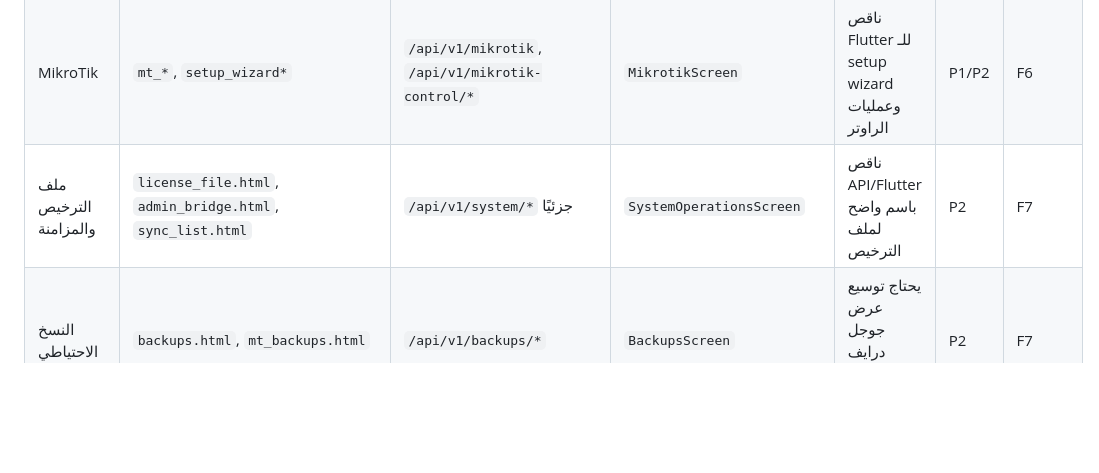
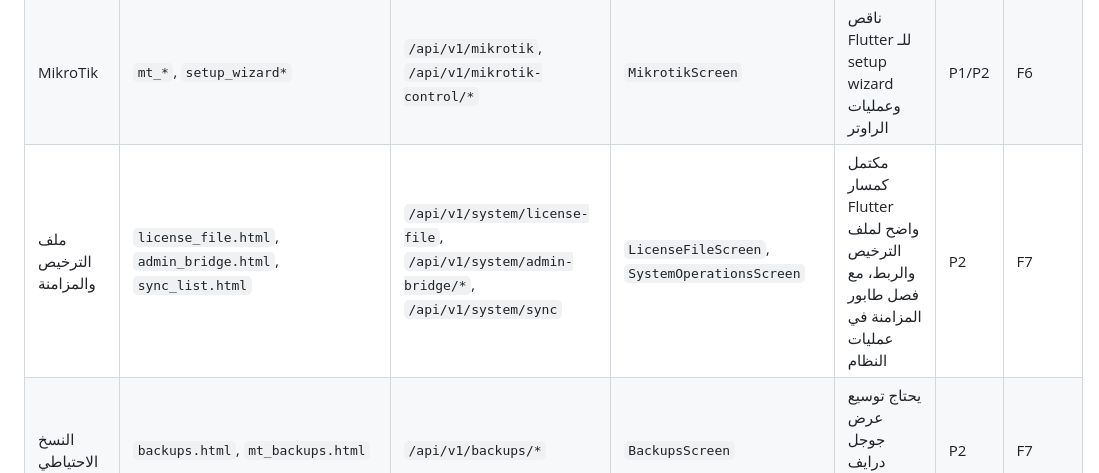
Before and after one commit to ahmadjamalahmad94-code/hoberadius-flutter, a Markdown page: docs/API_PARITY_MATRIX.md, the part around the change. Rendered like a GitHub page; blank space fills up the shorter version.

Commit message:
docs: update Flutter license parity status

```diff
--- a/docs/API_PARITY_MATRIX.md
+++ b/docs/API_PARITY_MATRIX.md
@@ -41,7 +41,7 @@
 | الجلسات | `sessions_list.html`, تقارير الجلسات | `/api/v1/sessions/online`, `/api/v1/accounting/*` | `SessionsListScreen` | يحتاج توسيع تفاصيل المحاسبة والتاريخ | P1 | F4 |
 | NAS وأجهزة الشبكة | `devices_*`, `network_devices_*` | `/api/v1/nas`, `/api/v1/devices` | `NasListScreen`, `NasFormScreen`, `DeviceFingerprintsScreen` | ناقص Flutter لأجهزة الشبكة المتقدمة | P1/P4 | F5/F8 |
 | MikroTik | `mt_*`, `setup_wizard*` | `/api/v1/mikrotik`, `/api/v1/mikrotik-control/*` | `MikrotikScreen` | ناقص Flutter للـ setup wizard وعمليات الراوتر | P1/P2 | F6 |
-| ملف الترخيص والمزامنة | `license_file.html`, `admin_bridge.html`, `sync_list.html` | `/api/v1/system/*` جزئيًا | `SystemOperationsScreen` | ناقص API/Flutter باسم واضح لملف الترخيص | P2 | F7 |
+| ملف الترخيص والمزامنة | `license_file.html`, `admin_bridge.html`, `sync_list.html` | `/api/v1/system/license-file`, `/api/v1/system/admin-bridge/*`, `/api/v1/system/sync` | `LicenseFileScreen`, `SystemOperationsScreen` | مكتمل كمسار Flutter واضح لملف الترخيص والربط، مع فصل طابور المزامنة في عمليات النظام | P2 | F7 |
 | النسخ الاحتياطي | `backups.html`, `mt_backups.html` | `/api/v1/backups/*` | `BackupsScreen` | يحتاج توسيع عرض جوجل درايف وحالة الخدمة | P2 | F7 |
 | المال والتحصيل | `finance_*`, `payment_collection_*`, `users_finance.html` | `/api/v1/payments/*`, `/api/v1/ledger`, `/api/v1/loans`, `/api/v1/invoices` | `LedgerScreen`, `FinancialReportsScreen`, `SubscriberFinanceScreen` | ناقص Flutter لمركز التحصيل والمراجعة | P3 | F10 |
 | الخدمات والتذاكر | `services_*`, `tickets_*`, `ticket_view.html` | `/api/v1/services`, `/api/v1/tickets` | ضمن `SaasModulesScreen` جزئيًا | يحتاج شاشات أصلية واضحة | P3 | F11 |
```
